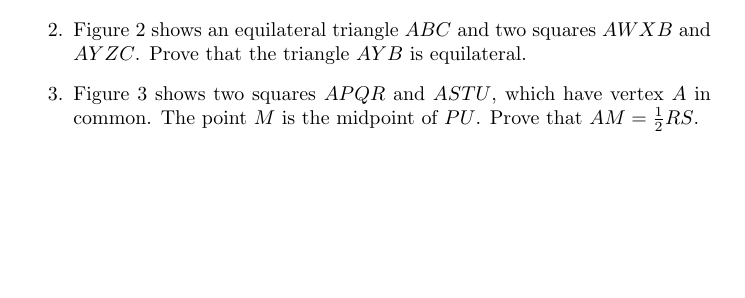
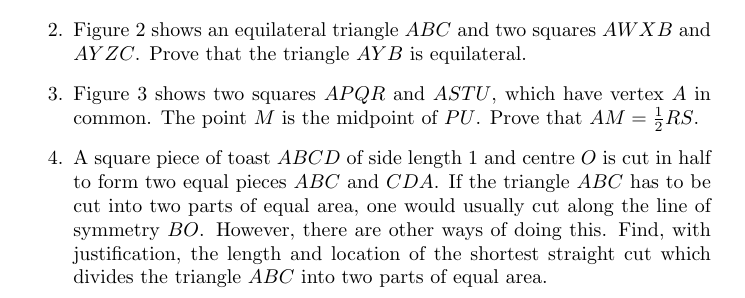
Before and after one commit to picrin/project_grasp, a LaTeX document (geometry/geometry1.tex): part of page 1 of 3, cut so that both start at the same text, the shorter picture padded with empty space. Compiled offline with pdfLaTeX; a LaTeX package or settings file that is missing is left out.

Commit message:
Add extra BMO problem

```diff
--- a/geometry/geometry1.tex
+++ b/geometry/geometry1.tex
@@ -25,6 +25,8 @@
     \item \label{squares_task_statement} Figure \ref{squares_task} shows an equilateral triangle $ABC$ and two squares $AWXB$ and $AYZC$. Prove that the triangle $AYB$ is equilateral.
     \item \label{wobbly_squares_task_statement} Figure \ref{wobbly_squares_task} shows two squares $APQR$ and $ASTU$, which have vertex $A$ in common. The point $M$ is the midpoint of $PU$. Prove that $AM = \frac{1}{2}RS$.
 
+    \item A square piece of toast $ABCD$ of side length 1 and centre $O$ is cut in half to form two equal pieces $ABC$ and $CDA$. If the triangle $ABC$ has to be cut into two parts of equal area, one would usually cut along the line of symmetry $BO$. However, there are other ways of doing this. Find, with justification, the length and location of the shortest straight cut which divides the triangle $ABC$ into two parts of equal area.
+
     \begin{figure}[ht]
       \includegraphics{geometry1_1}
       \caption{Task \ref{heptagon_task_statement}} \label{heptagon_task}
```
Also changed, not shown: geometry/geometry1.pdf.
